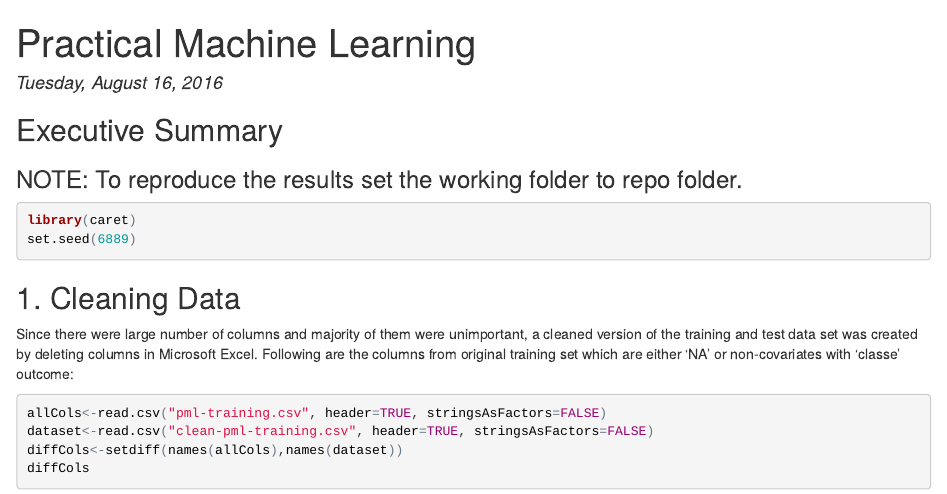
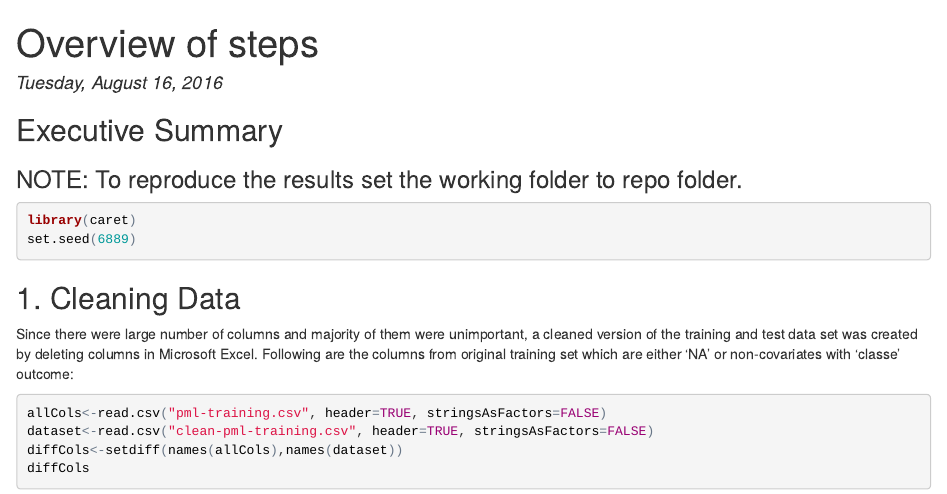
Before and after one commit to sharathsri/pml_pa, an R Markdown document (writeup.Rmd): the page in a window 1100 px wide, from its top. The pictures show the output file writeup.html that the author committed with the source, opened offline.

Commit message:
Updated title

```diff
--- a/writeup.Rmd
+++ b/writeup.Rmd
@@ -1,5 +1,5 @@
 ---
-title: "Practical Machine Learning"
+title: "Overview of steps"
 date: "Tuesday, August 16, 2016"
 output: html_document
 ---
```
Also changed, not shown: writeup.html.
